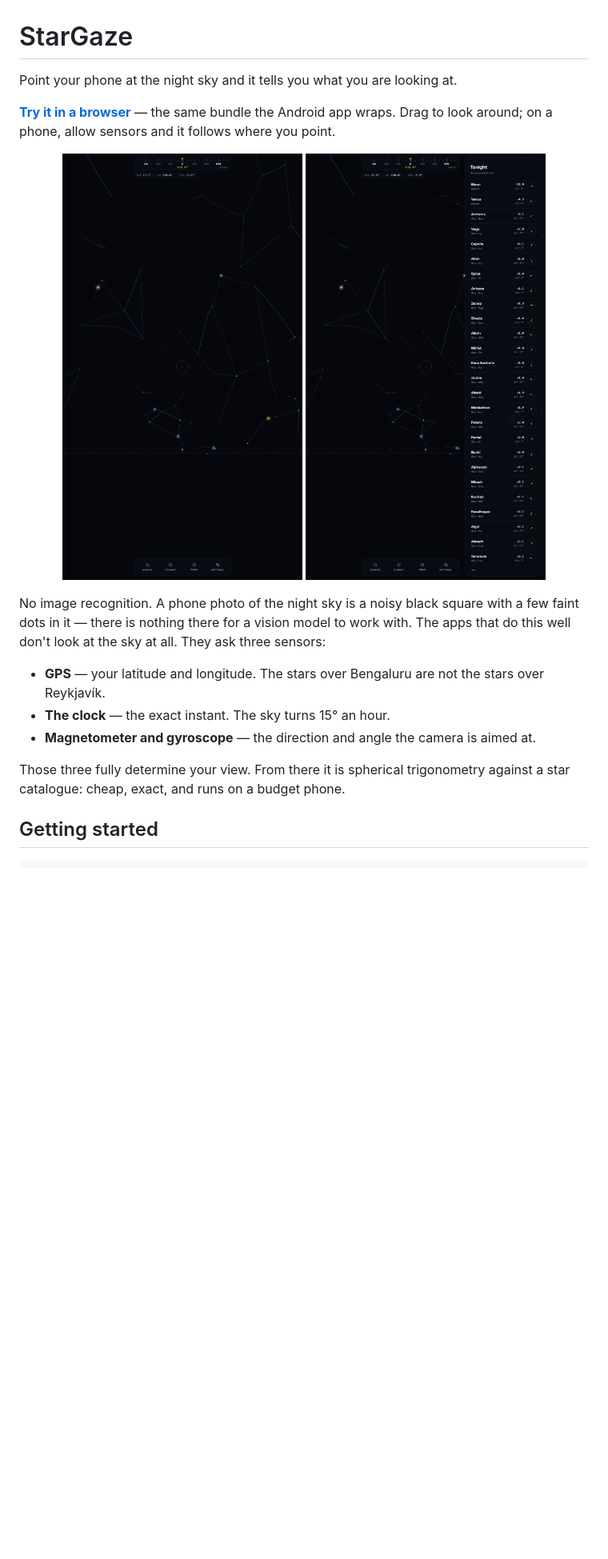
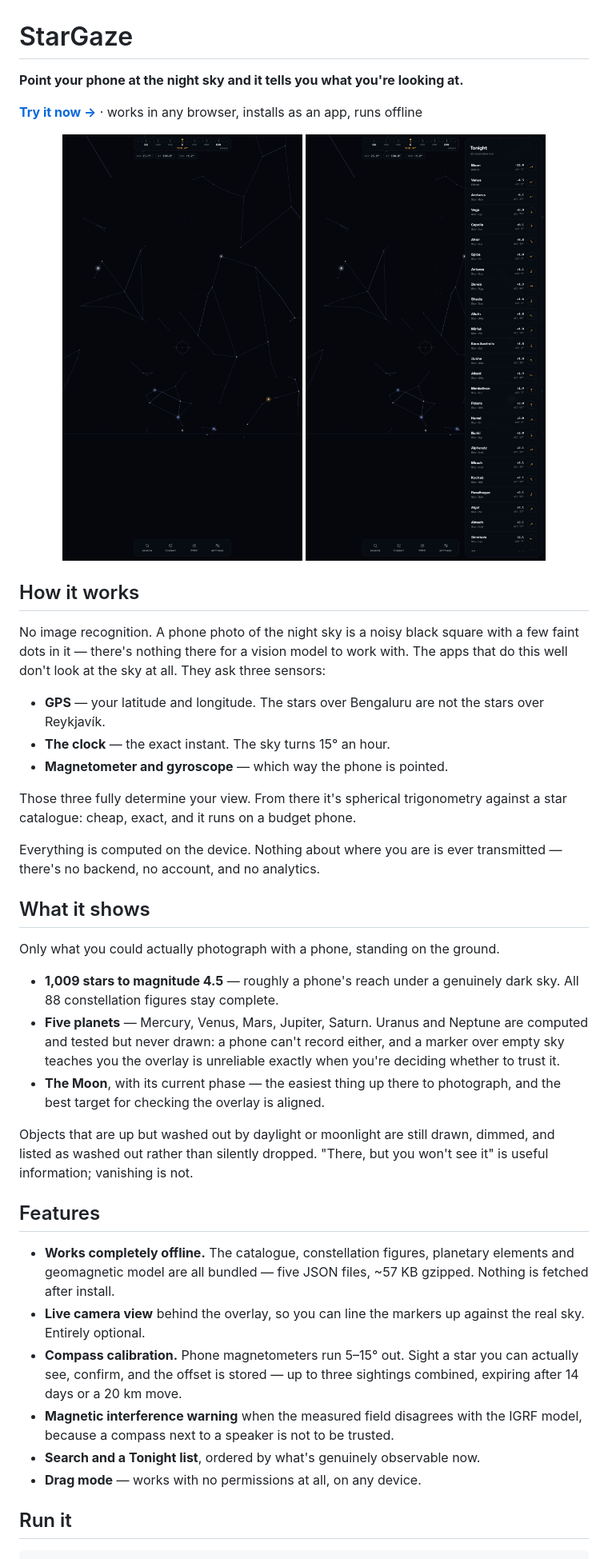
Before and after one commit to Anushthegamer/stargaze, a Markdown page: README.md, the part around one of its changes. Shown at 80% size. Drawn GitHub-style; blank space fills up the shorter version.

````diff
--- a/README.md
+++ b/README.md
@@ -1,9 +1,8 @@
 # StarGaze
 
-Point your phone at the night sky and it tells you what you are looking at.
+**Point your phone at the night sky and it tells you what you're looking at.**
 
-**[Try it in a browser](https://ramskandh-thirandasu.github.io/stargaze/)** — the same
-bundle the Android app wraps. Drag to look around; on a phone, allow sensors and
-it follows where you point.
+[**Try it now →**](https://ramskandh-thirandasu.github.io/stargaze/) · works in any
+browser, installs as an app, runs offline
 
 <p align="center">
@@ -11,20 +10,56 @@ it follows where you point.
   <img src="store/screenshots/phone/2-tonight.png" alt="The Tonight list, ordered by what is actually observable right now" width="300">
 </p>
 
+## How it works
+
 No image recognition. A phone photo of the night sky is a noisy black square
-with a few faint dots in it — there is nothing there for a vision model to work
+with a few faint dots in it — there's nothing there for a vision model to work
 with. The apps that do this well don't look at the sky at all. They ask three
 sensors:
 
 - **GPS** — your latitude and longitude. The stars over Bengaluru are not the
   stars over Reykjavík.
 - **The clock** — the exact instant. The sky turns 15° an hour.
-- **Magnetometer and gyroscope** — the direction and angle the camera is aimed
-  at.
+- **Magnetometer and gyroscope** — which way the phone is pointed.
 
-Those three fully determine your view. From there it is spherical trigonometry
-against a star catalogue: cheap, exact, and runs on a budget phone.
+Those three fully determine your view. From there it's spherical trigonometry
+against a star catalogue: cheap, exact, and it runs on a budget phone.
 
-## Getting started
+Everything is computed on the device. Nothing about where you are is ever
+transmitted — there's no backend, no account, and no analytics.
+
+## What it shows
+
+Only what you could actually photograph with a phone, standing on the ground.
+
+- **1,009 stars to magnitude 4.5** — roughly a phone's reach under a genuinely
+  dark sky. All 88 constellation figures stay complete.
+- **Five planets** — Mercury, Venus, Mars, Jupiter, Saturn. Uranus and Neptune
+  are computed and tested but never drawn: a phone can't record either, and a
+  marker over empty sky teaches you the overlay is unreliable exactly when
+  you're deciding whether to trust it.
+- **The Moon**, with its current phase — the easiest thing up there to
+  photograph, and the best target for checking the overlay is aligned.
+
+Objects that are up but washed out by daylight or moonlight are still drawn,
+dimmed, and listed as washed out rather than silently dropped. "There, but you
+won't see it" is useful information; vanishing is not.
+
+## Features
+
+- **Works completely offline.** The catalogue, constellation figures, planetary
+  elements and geomagnetic model are all bundled — five JSON files, ~57 KB
+  gzipped. Nothing is fetched after install.
+- **Live camera view** behind the overlay, so you can line the markers up
+  against the real sky. Entirely optional.
+- **Compass calibration.** Phone magnetometers run 5–15° out. Sight a star you
+  can actually see, confirm, and the offset is stored — up to three sightings
+  combined, expiring after 14 days or a 20 km move.
+- **Magnetic interference warning** when the measured field disagrees with the
+  IGRF model, because a compass next to a speaker is not to be trusted.
+- **Search and a Tonight list**, ordered by what's genuinely observable now.
+- **Drag mode** — works with no permissions at all, on any device.
+
+## Run it
 
 ```bash
````
Also changed, not shown: other parts of README.md (+78 -173 lines).
